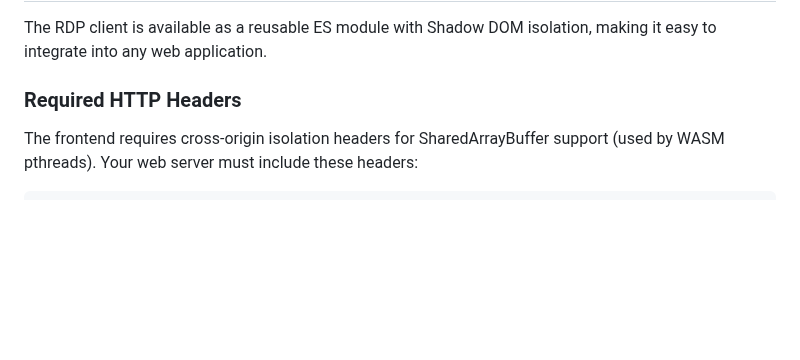
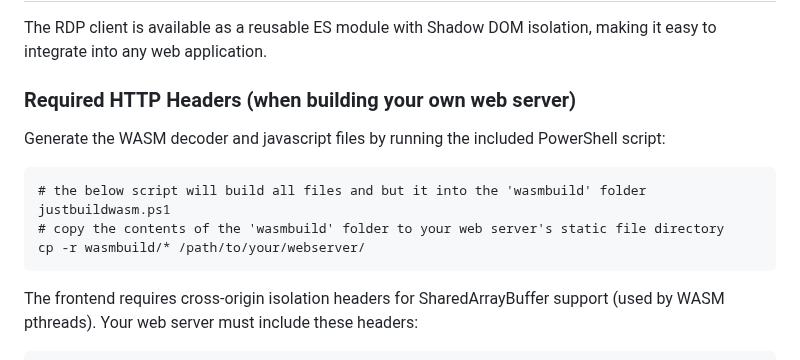
Before and after one commit to qxsch/freerdp-web, a Markdown page: README.md, the part around the change. Rendered like a GitHub page; blank space fills up the shorter version.

Commit message:
added wasmbuild instructions

````diff
--- a/README.md
+++ b/README.md
@@ -121,7 +121,15 @@ docker run --rm -it -p 8000:8000 rdp-frontend
 
 The RDP client is available as a reusable ES module with Shadow DOM isolation, making it easy to integrate into any web application.
 
-### Required HTTP Headers
+### Required HTTP Headers (when building your own web server)
+
+Generate the WASM decoder and javascript files by running the included PowerShell script:
+```pwsh
+# the below script will build all files and but it into the 'wasmbuild' folder
+justbuildwasm.ps1
+# copy the contents of the 'wasmbuild' folder to your web server's static file directory
+cp -r wasmbuild/* /path/to/your/webserver/
+```
 
 The frontend requires cross-origin isolation headers for SharedArrayBuffer support (used by WASM pthreads). Your web server must include these headers:
 
````
